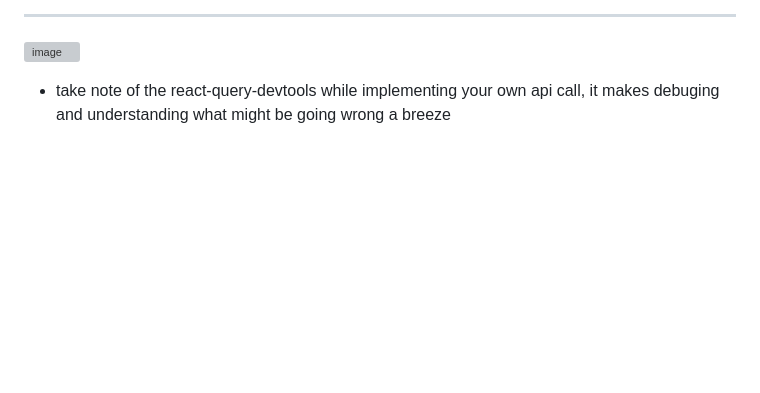
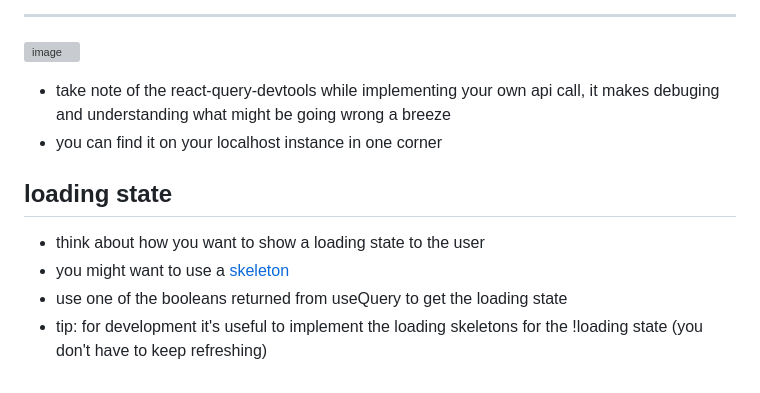
Before and after one commit to svenrisse/bookshelf, a Markdown page: ui/INSTRUCTIONS.md, the part around the change. Drawn GitHub-style; blank space fills up the shorter version; grey boxes are pictures that could not be loaded.

Commit message:
docs(INSTRUCTIONS): loading state

```diff
--- a/ui/INSTRUCTIONS.md
+++ b/ui/INSTRUCTIONS.md
@@ -55,3 +55,11 @@ this is a simple get request with react-query using fetch under the hood
 ![image](https://res.cloudinary.com/practicaldev/image/fetch/s--h_E-Gwvm--/c_limit%2Cf_auto%2Cfl_progressive%2Cq_auto%2Cw_800/https://cdn.hashnode.com/res/hashnode/image/upload/v1643349189447/XLfQFf761.png)
 
 - take note of the react-query-devtools while implementing your own api call, it makes debuging and understanding what might be going wrong a breeze
+- you can find it on your localhost instance in one corner
+
+## loading state
+
+- think about how you want to show a loading state to the user
+- you might want to use a [skeleton](https://ui.shadcn.com/docs/components/skeleton)
+- use one of the booleans returned from useQuery to get the loading state
+- tip: for development it's useful to implement the loading skeletons for the !loading state (you don't have to keep refreshing)
```
